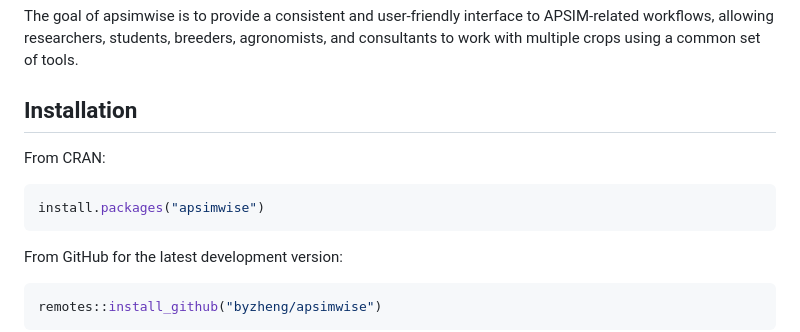
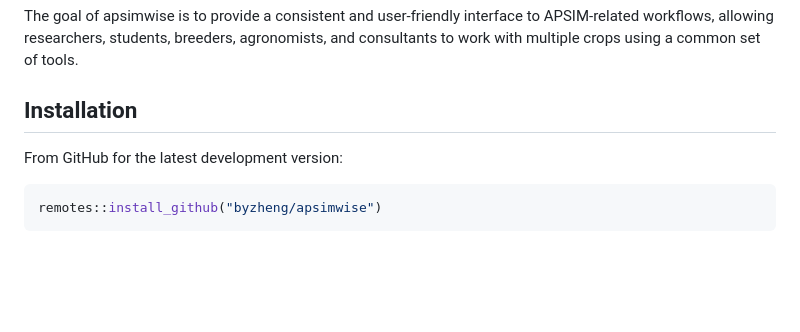
Before and after one commit to byzheng/apsimwise, a Markdown page: README.md, the part around the change. GitHub-like rendering; blank space fills up the shorter version.

Commit message:
Remove CRAN installation instructions from README.md

````diff
--- a/README.md
+++ b/README.md
@@ -19,12 +19,6 @@ breeders, agronomists, and consultants to work with multiple crops using
 a common set of tools.
 
 ## Installation
-
-From CRAN:
-
-```r
-install.packages("apsimwise")
-```
 
 From GitHub for the latest development version:
 
````
